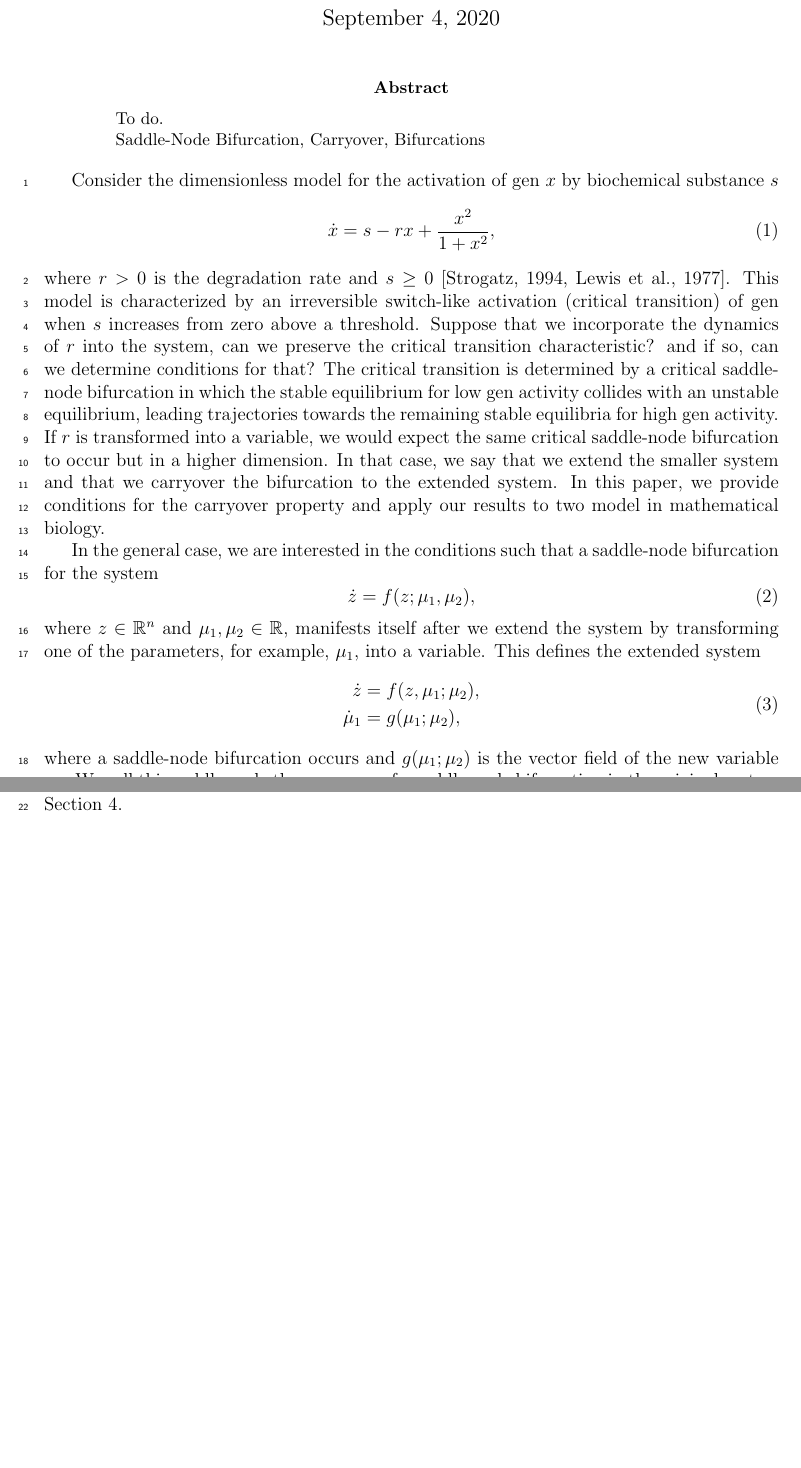
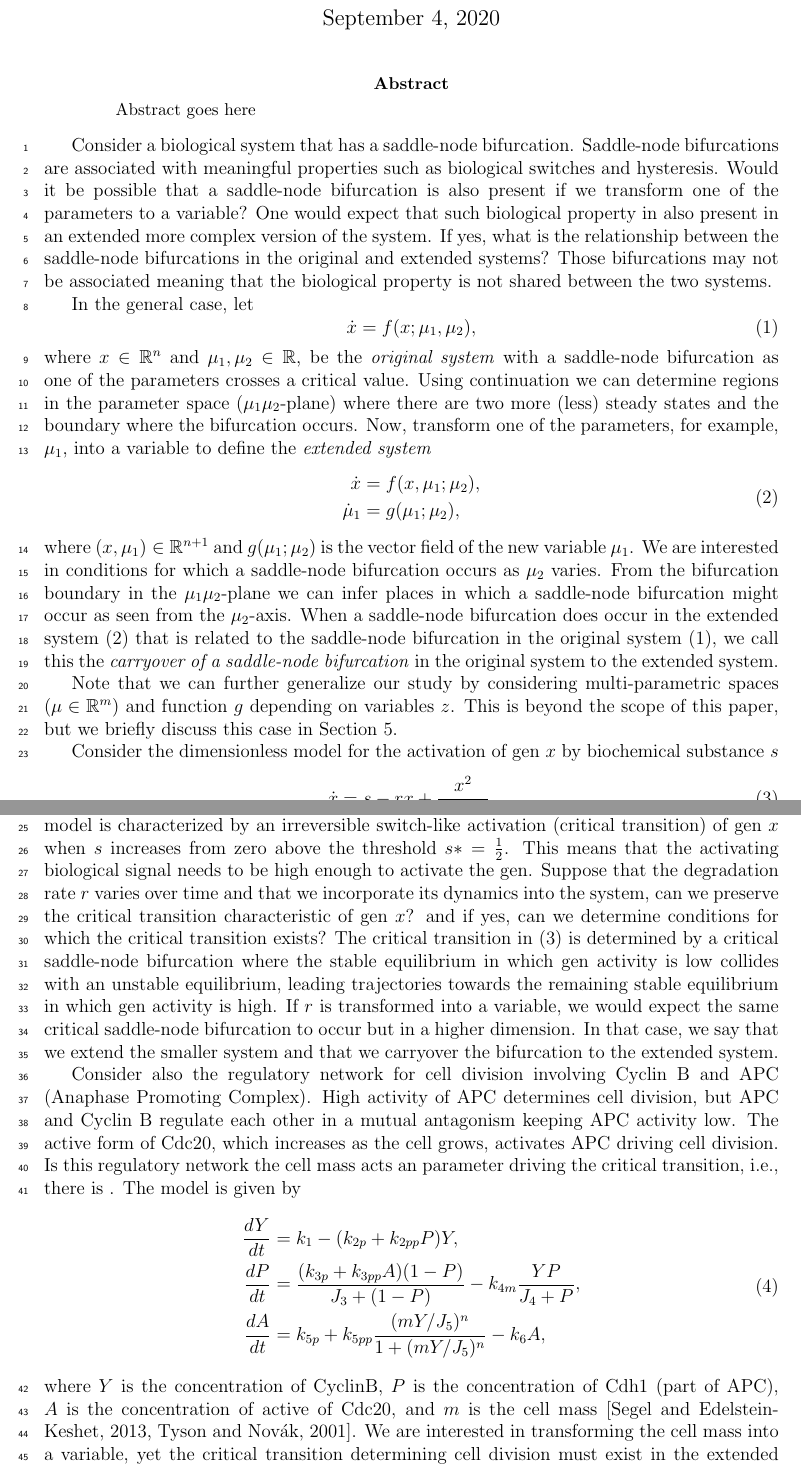
Before and after one commit to ccontrer/20-05SNBifurcationCarryover, a LaTeX paper (Manuscript/article.tex): two parts of pages 1 and 2 of 19 before the commit and two parts of pages 1 and 2 of 20 after it, joined at a grey line, cut so that both start at the same text, the shorter picture padded with empty space. Compiled offline with pdfLaTeX.

Commit message:
introduction

```diff
--- a/Manuscript/article.tex
+++ b/Manuscript/article.tex
@@ -32,7 +32,7 @@
 \bibliographystyle{abbrvnat}
 
 \title{Carryover of a saddle-node bifurcation after transformation of a parameter into a variable}
-\author{Carlos Contreras, Gustavo Carrero, Gerda de Vries}
+\author{Carlos Contreras, Gustavo Carrero and Gerda de Vries}
 % \address{University of Alberta}
 
 
@@ -44,21 +44,49 @@
 
 
 \begin{abstract}
-To do.
-
-Saddle-Node Bifurcation, Carryover, Bifurcations
+Abstract goes here
 \end{abstract}
 
 
 \linenumbers
 
+Consider a biological system that has a saddle-node bifurcation. Saddle-node bifurcations are associated with meaningful properties such as biological switches and hysteresis. Would it be possible that a saddle-node bifurcation is also present if we transform one of the parameters to a variable? One would expect that such biological property in also present in an extended more complex version of the system. If yes, what is the relationship between the saddle-node bifurcations in the original and extended systems? Those bifurcations may not be associated meaning that the biological property is not shared between the two systems.
+
+In the general case, let
+\begin{equation}
+    \dot x = f(x;\mu_{1},\mu_{2}),
+    \label{equ:OriginalSystem}
+\end{equation}
+where $x\in\mathbb{R}^{n}$ and $\mu_{1},\mu_{2}\in\mathbb{R}$, be the \textit{original system} with a saddle-node bifurcation as one of the parameters crosses a critical value. Using continuation we can determine regions in the parameter space ($\mu_{1}\mu_{2}$-plane) where there are two more (less) steady states and the boundary where the bifurcation occurs. Now, transform one of the parameters, for example, $\mu_{1}$, into a variable to define the \textit{extended system}
+\begin{equation}
+    \begin{aligned}
+    \dot x &= f(x,\mu_{1}; \mu_{2}), \\
+    \dot \mu_{1} &= g(\mu_{1}; \mu_{2}),
+    \end{aligned}
+    \label{equ:ExtendedSystem}
+\end{equation}
+where $(x, \mu_{1})\in\mathbb{R}^{n+1}$ and $g(\mu_{1}; \mu_{2})$ is the vector field of the new variable $\mu_{1}$. We are interested in conditions for which a saddle-node bifurcation occurs as $\mu_{2}$ varies. From the bifurcation boundary in the $\mu_{1}\mu_{2}$-plane we can infer places in which a saddle-node bifurcation might occur as seen from the $\mu_{2}$-axis. When a saddle-node bifurcation does occur in the extended system \eqref{equ:ExtendedSystem} that is related to the saddle-node bifurcation in the original system \eqref{equ:OriginalSystem}, we call this the \textit{carryover of a saddle-node bifurcation} in the original system to the extended system.
+
+Note that we can further generalize our study by considering multi-parametric spaces ($\mu \in \mathbb{R}^{m}$) and function $g$ depending on variables $z$. This is beyond the scope of this paper, but we briefly discuss this case in Section~\ref{sec:Discussion}.
 
 Consider the dimensionless model for the activation of gen $x$ by biochemical substance $s$
 \begin{equation}
     \dot x = s - rx + \frac{x^{2}}{1+x^{2}},
     \label{equ:Example:GenActivation:1D}
 \end{equation}
-where $r>0$ is the degradation rate and $s\geq0$ \citep{Strogatz1994, Lewis1977}. This model is characterized by an irreversible switch-like activation (critical transition) of gen when $s$ increases from zero above a threshold. Suppose that we incorporate the dynamics of $r$ into the system, can we preserve the critical transition characteristic? and if so, can we determine conditions for that? The critical transition is determined by a critical saddle-node bifurcation in which the stable equilibrium for low gen activity collides with an unstable equilibrium, leading trajectories towards the remaining stable equilibria for high gen activity. If $r$ is transformed into a variable, we would expect the same critical saddle-node bifurcation to occur but in a higher dimension. In that case, we say that we extend the smaller system and that we carryover the bifurcation to the extended system. In this paper, we provide conditions for the carryover property and apply our results to two model in mathematical biology.
+where $r>0$ is the degradation rate and $s\geq0$ \citep{Strogatz1994, Lewis1977}. This model is characterized by an irreversible switch-like activation (critical transition) of gen $x$ when $s$ increases from zero above the threshold $s*=\frac{1}{2}$. This means that the activating biological signal needs to be high enough to activate the gen. Suppose that the degradation rate $r$ varies over time and that we incorporate its dynamics into the system, can we preserve the critical transition characteristic of gen $x$? and if yes, can we determine conditions for which the critical transition exists? The critical transition in \eqref{equ:Example:GenActivation:1D} is determined by a critical saddle-node bifurcation where the stable equilibrium in which gen activity is low collides with an unstable equilibrium, leading trajectories towards the remaining stable equilibrium in which gen activity is high. If $r$ is transformed into a variable, we would expect the same critical saddle-node bifurcation to occur but in a higher dimension. In that case, we say that we extend the smaller system and that we carryover the bifurcation to the extended system.
+
+Consider also the regulatory network for cell division involving Cyclin B and APC (Anaphase Promoting Complex). High activity of APC determines cell division, but APC and Cyclin B regulate each other in a mutual antagonism keeping APC activity low. The active form of Cdc20, which increases as the cell grows, activates APC driving cell division. Is this regulatory network the cell mass acts an parameter driving the critical transition, i.e., there is . The model is given by
+\begin{equation}
+    \begin{aligned}
+        \frac{dY}{dt} &= k_{1} - (k_{2p} + k_{2pp}P)Y, \\
+        \frac{dP}{dt} &= \frac{(k_{3p}+k_{3pp}A)(1-P)}{J_{3}+(1-P)} - k_{4m}\frac{YP}{J_{4}+P}, \\
+        \frac{dA}{dt} &= k_{5p} + k_{5pp}\frac{(mY/J_{5})^{n}}{1+(mY/J_{5})^{n}} - k_{6}A,
+    \end{aligned}
+    \label{equ:Example:CyclinActivation:1D}
+\end{equation}
+where $Y$ is the concentration of CyclinB, $P$ is the concentration of Cdh1 (part of APC), $A$ is the concentration of active of Cdc20, and $m$ is the cell mass \citep{Segel2013,Tyson2001}. We are interested in transforming the cell mass into a variable, yet the critical transition determining cell division must exist in the extended system.
+
 
 % Saddle-node bifurcations are very common in biology, medicine and ecology [references, eg. Li et al. 2019], explaining hysteresis and critical transitions.
 
@@ -65,18 +94,5 @@ where $r>0$ is the degradation rate and $s\geq0$ \citep{Strogatz1994, Lewis1977}
 
-In the general case, we are interested in the conditions such that a saddle-node bifurcation for the system
-\begin{equation}
-    \dot z = f(z;\mu_{1},\mu_{2}),
-    \label{equ:OriginalSystem}
-\end{equation}
-where $z\in\mathbb{R}^{n}$ and $\mu_{1},\mu_{2}\in\mathbb{R}$, manifests itself after we extend the system by transforming one of the parameters, for example, $\mu_{1}$, into a variable. This defines the extended system
-\begin{equation}
-    \left. \begin{aligned}
-    \dot z &= f(z,\mu_{1}; \mu_{2}), \\
-    \dot \mu_{1} &= g(\mu_{1}; \mu_{2}),
-    \end{aligned} \right.
-    \label{equ:ExtendedSystem}
-\end{equation}
-where a saddle-node bifurcation occurs and $g(\mu_{1}; \mu_{2})$ is the vector field of the new variable $\mu_{1}$. We call this saddle-node the carryover of a saddle-node bifurcation in the original system \eqref{equ:OriginalSystem} to the extended system \eqref{equ:ExtendedSystem}. Note that the function $g$ does not depend on $z$. The case where $g$ depends on $z$ is beyond the scope of this chapter, but we briefly discuss this case in Section~\ref{sec:Discussion}.
+\section{Background}
 
 Saddle-node bifurcations in $\mathbb{R}^{n}$ are characterized by three conditions: singularity, nondegeneracy, and transversality conditions. They guarantee the creation (or destruction) of two equilibria as one parameter crosses the bifurcation value. This is summarized in the following results taken from \citet[Ch. 8]{Meiss2007}.
 
```
Also changed, not shown: Manuscript/references.bib (+17 -0 lines), Manuscript/article.pdf, Manuscript/article.tex (1 more changed lines).
